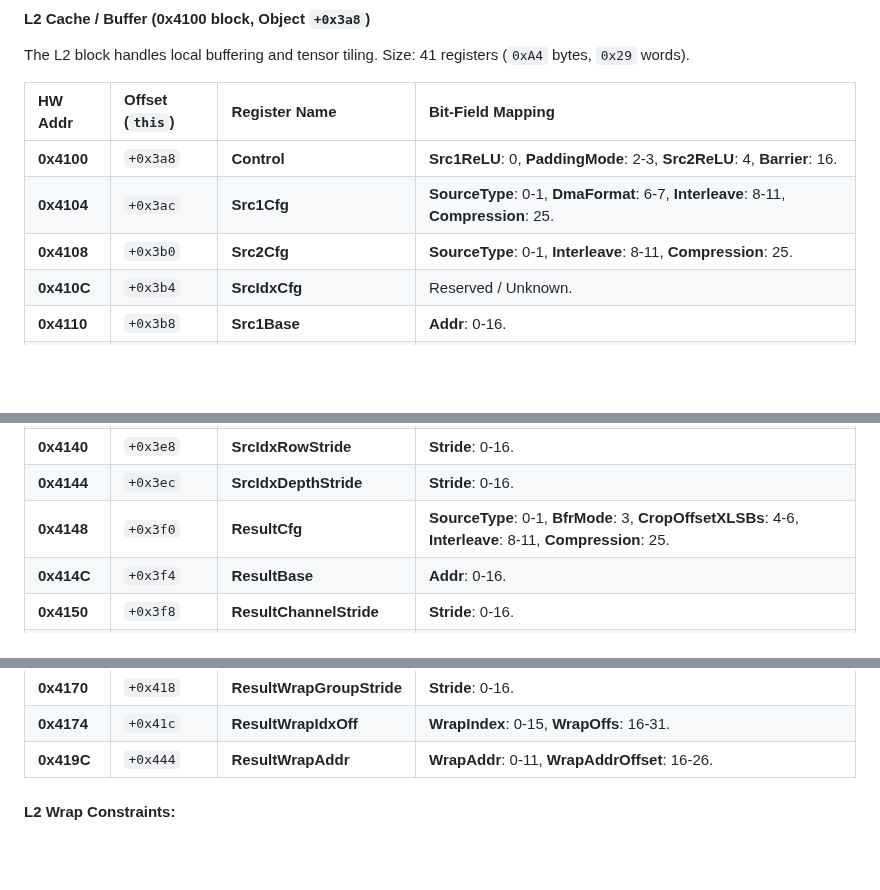
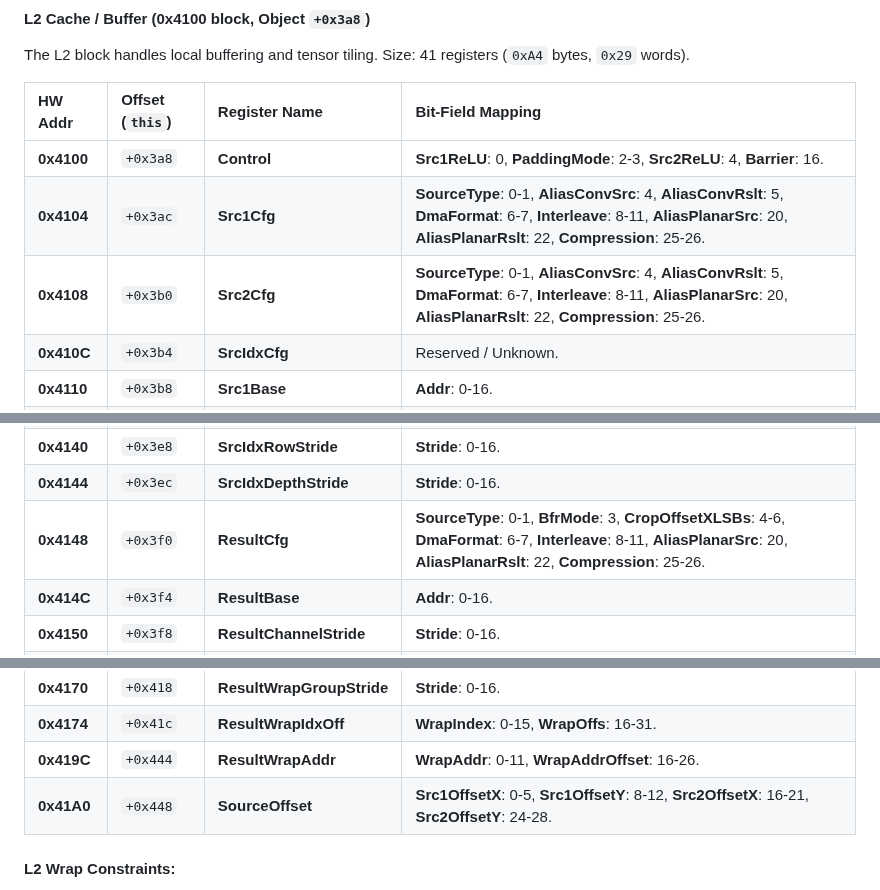
Before and after one commit to freedomtan/coreml_to_ane_hwx, a Markdown page: hwx_dump/m4_register_map.md, 3 parts joined by grey strips. Rendered like a GitHub page; blank space fills up the shorter version.

Commit message:
Exhaustively map L2 Src1/2 Cfg bitfields and add SourceOffset register

```diff
--- a/hwx_dump/m4_register_map.md
+++ b/hwx_dump/m4_register_map.md
@@ -235,8 +235,8 @@ Size: 41 registers (`0xA4` bytes, `0x29` words).
 | HW Addr | Offset (`this`) | Register Name | Bit-Field Mapping |
 | :--- | :--- | :--- | :--- |
 | **0x4100** | `+0x3a8` | **Control** | **Src1ReLU**: 0, **PaddingMode**: 2-3, **Src2ReLU**: 4, **Barrier**: 16. |
-| **0x4104** | `+0x3ac` | **Src1Cfg** | **SourceType**: 0-1, **DmaFormat**: 6-7, **Interleave**: 8-11, **Compression**: 25. |
-| **0x4108** | `+0x3b0` | **Src2Cfg** | **SourceType**: 0-1, **Interleave**: 8-11, **Compression**: 25. |
+| **0x4104** | `+0x3ac` | **Src1Cfg** | **SourceType**: 0-1, **AliasConvSrc**: 4, **AliasConvRslt**: 5, **DmaFormat**: 6-7, **Interleave**: 8-11, **AliasPlanarSrc**: 20, **AliasPlanarRslt**: 22, **Compression**: 25-26. |
+| **0x4108** | `+0x3b0` | **Src2Cfg** | **SourceType**: 0-1, **AliasConvSrc**: 4, **AliasConvRslt**: 5, **DmaFormat**: 6-7, **Interleave**: 8-11, **AliasPlanarSrc**: 20, **AliasPlanarRslt**: 22, **Compression**: 25-26. |
 | **0x410C** | `+0x3b4` | **SrcIdxCfg** | Reserved / Unknown. |
 | **0x4110**| `+0x3b8` | **Src1Base** | **Addr**: 0-16. |
 | **0x4114**| `+0x3bc` | **Src1ChannelStride** | **Stride**: 0-16. |
@@ -252,7 +252,7 @@ Size: 41 registers (`0xA4` bytes, `0x29` words).
 | **0x413C**| `+0x3e4` | **SrcIdxChannelStride** | **Stride**: 0-16. |
 | **0x4140**| `+0x3e8` | **SrcIdxRowStride** | **Stride**: 0-16. |
 | **0x4144**| `+0x3ec` | **SrcIdxDepthStride** | **Stride**: 0-16. |
-| **0x4148** | `+0x3f0` | **ResultCfg** | **SourceType**: 0-1, **BfrMode**: 3, **CropOffsetXLSBs**: 4-6, **Interleave**: 8-11, **Compression**: 25. |
+| **0x4148** | `+0x3f0` | **ResultCfg** | **SourceType**: 0-1, **BfrMode**: 3, **CropOffsetXLSBs**: 4-6, **DmaFormat**: 6-7, **Interleave**: 8-11, **AliasPlanarSrc**: 20, **AliasPlanarRslt**: 22, **Compression**: 25-26. |
 | **0x414C**| `+0x3f4` | **ResultBase** | **Addr**: 0-16. |
 | **0x4150**| `+0x3f8` | **ResultChannelStride** | **Stride**: 0-16. |
 | **0x4154**| `+0x3fc` | **ResultRowStride** | **Stride**: 0-16. |
@@ -265,6 +265,7 @@ Size: 41 registers (`0xA4` bytes, `0x29` words).
 | **0x4170**| `+0x418` | **ResultWrapGroupStride** | **Stride**: 0-16. |
 | **0x4174** | `+0x41c` | **ResultWrapIdxOff**| **WrapIndex**: 0-15, **WrapOffs**: 16-31. |
 | **0x419C** | `+0x444` | **ResultWrapAddr** | **WrapAddr**: 0-11, **WrapAddrOffset**: 16-26. |
+| **0x41A0** | `+0x448` | **SourceOffset** | **Src1OffsetX**: 0-5, **Src1OffsetY**: 8-12, **Src2OffsetX**: 16-21, **Src2OffsetY**: 24-28. |
 
 #### L2 Wrap Constraints:
 - **0x4164**: **ResultWrapCfg**
```
